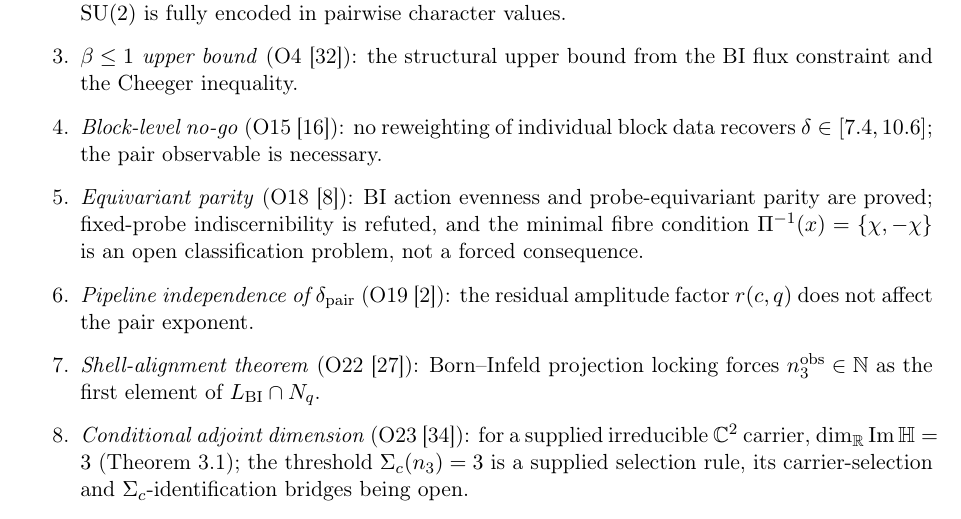
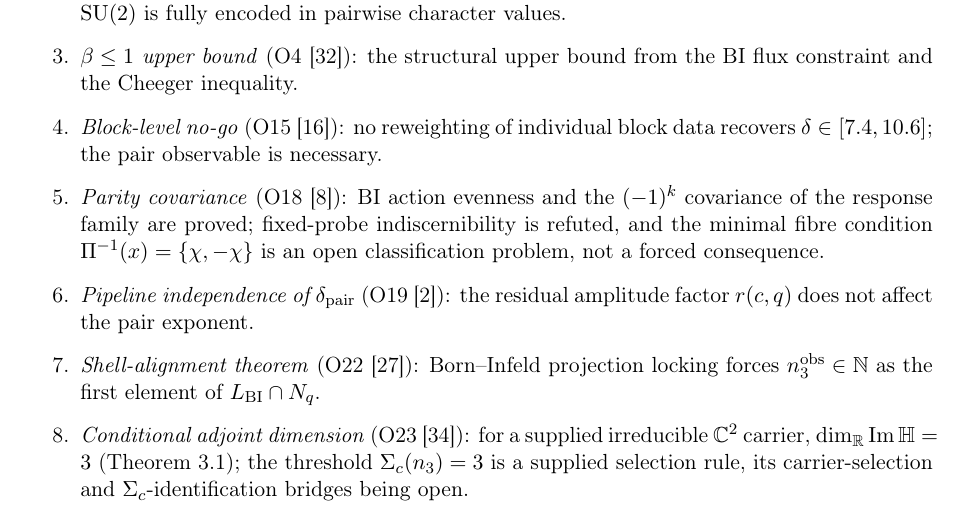
Before and after one commit to Cosmochrony/spectral-admissibility-note, a LaTeX paper (tex/SpectralAdmissibilityNote.tex): part of page 8 of 13, cut so that both start at the same text. Compiled offline with pdfLaTeX.

Commit message:
Round-2 review repairs (supplied-input framing / covariance wording / unit-sphere coercivity scope)

```diff
--- a/tex/SpectralAdmissibilityNote.tex
+++ b/tex/SpectralAdmissibilityNote.tex
@@ -521,8 +521,9 @@ $\chi$ itself.
         \item \textit{Block-level no-go} (O15~\cite{Beau2026a19}): no reweighting of individual
         block data recovers $\delta \in [7.4, 10.6]$; the pair observable is necessary.
 
-        \item \textit{Equivariant parity} (O18~\cite{Beau2026a22}): BI action evenness and
-        probe-equivariant parity are proved; fixed-probe indiscernibility is refuted, and the
+        \item \textit{Parity covariance} (O18~\cite{Beau2026a22}): BI action evenness and
+        the $(-1)^{k}$ covariance of the response family are proved; fixed-probe
+        indiscernibility is refuted, and the
         minimal fibre condition $\Pi^{-1}(x) = \{\chi, -\chi\}$ is an open classification
         problem, not a forced consequence.
 
```
